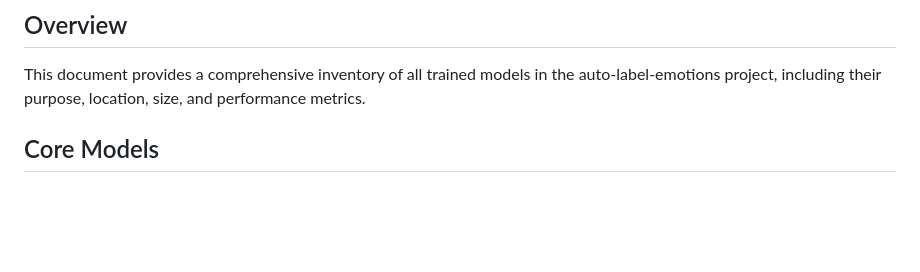
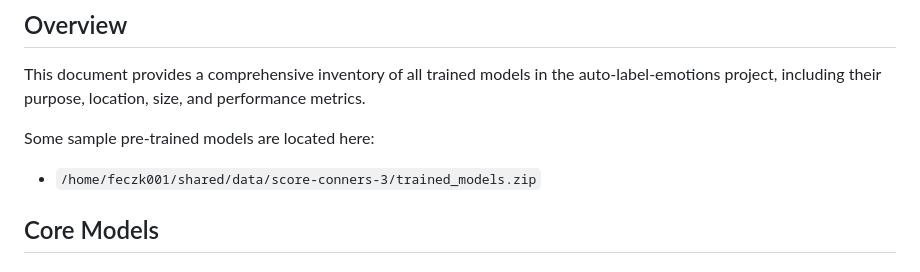
Before and after one commit to DCAN-Labs/auto-label-emotions, a Markdown page: doc/handover/model_inventory.md, the part around the change. Drawn GitHub-style; blank space fills up the shorter version.

```diff
--- a/doc/handover/model_inventory.md
+++ b/doc/handover/model_inventory.md
@@ -2,6 +2,10 @@
 
 ## Overview
 This document provides a comprehensive inventory of all trained models in the auto-label-emotions project, including their purpose, location, size, and performance metrics.
+
+Some sample pre-trained models are located here:
+
+* `/home/feczk001/shared/data/score-conners-3/trained_models.zip`
 
 ## Core Models
 
```
Also changed, not shown: doc/handover/handover_checklist.md (+1 -1 lines).
